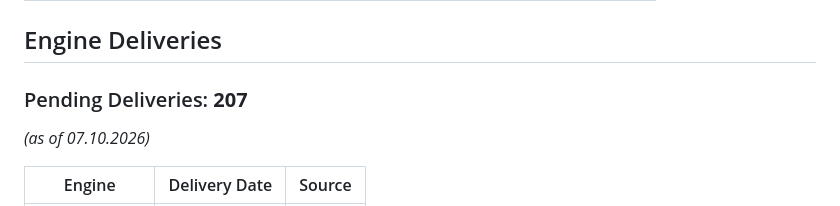
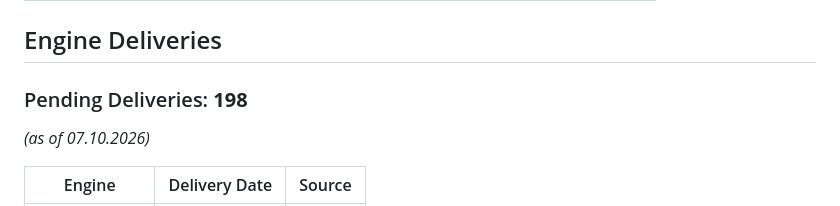
Before and after one commit to HQuartermaster/hquartermaster.github.io, a Markdown page: root/geopolitics/f404.md, the part around the change. Rendered like a GitHub page.

Commit message:
update pending deliveries

```diff
--- a/root/geopolitics/f404.md
+++ b/root/geopolitics/f404.md
@@ -97,7 +97,7 @@ The General Electric F404-IN20 is a high bypass turbofan jet engine used in the
 
 ## Engine Deliveries
 
-### Pending Deliveries: **207**
+### Pending Deliveries: **198**
 
 *(as of 07.10.2026)*
 
```
